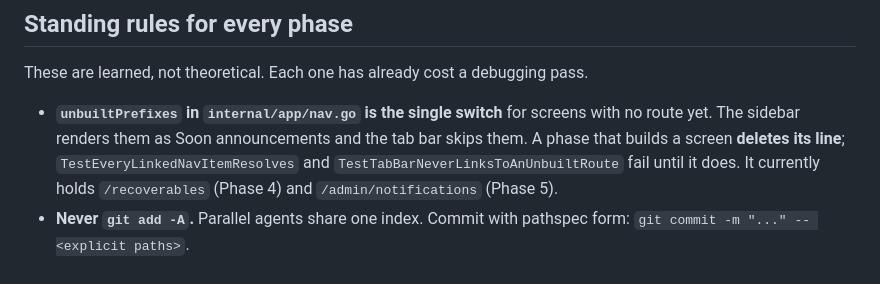
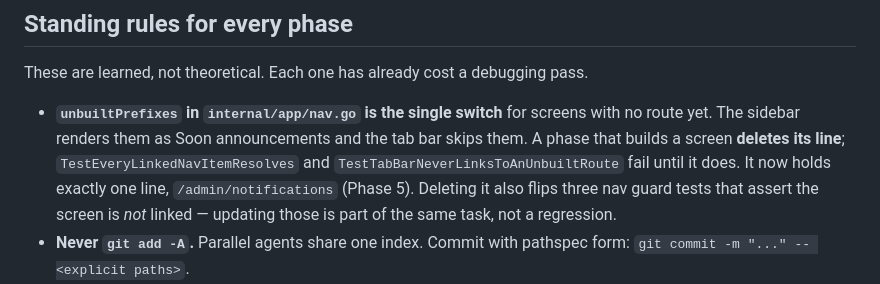
Before and after one commit to algotradingfervid/fervid-budget, a Markdown page: docs/superpowers/PROGRESS.md, the part around the change. Rendered like a GitHub page.

Commit message:
docs: correct the unbuiltPrefixes note now that /recoverables is built
Co-Authored-By: Claude Opus 5 (1M context) <noreply@anthropic.com>

```diff
--- a/docs/superpowers/PROGRESS.md
+++ b/docs/superpowers/PROGRESS.md
@@ -143,8 +143,9 @@ These are learned, not theoretical. Each one has already cost a debugging pass.
   with no route yet. The sidebar renders them as Soon announcements and the tab
   bar skips them. A phase that builds a screen **deletes its line**;
   `TestEveryLinkedNavItemResolves` and `TestTabBarNeverLinksToAnUnbuiltRoute`
-  fail until it does. It currently holds `/recoverables` (Phase 4) and
-  `/admin/notifications` (Phase 5).
+  fail until it does. It now holds exactly one line, `/admin/notifications`
+  (Phase 5). Deleting it also flips three nav guard tests that assert the screen
+  is *not* linked — updating those is part of the same task, not a regression.
 - **Never `git add -A`.** Parallel agents share one index. Commit with pathspec
   form: `git commit -m "..." -- <explicit paths>`.
 - **The canonical permission vocabulary is 21 resources / 66 pairs**, declared
```
